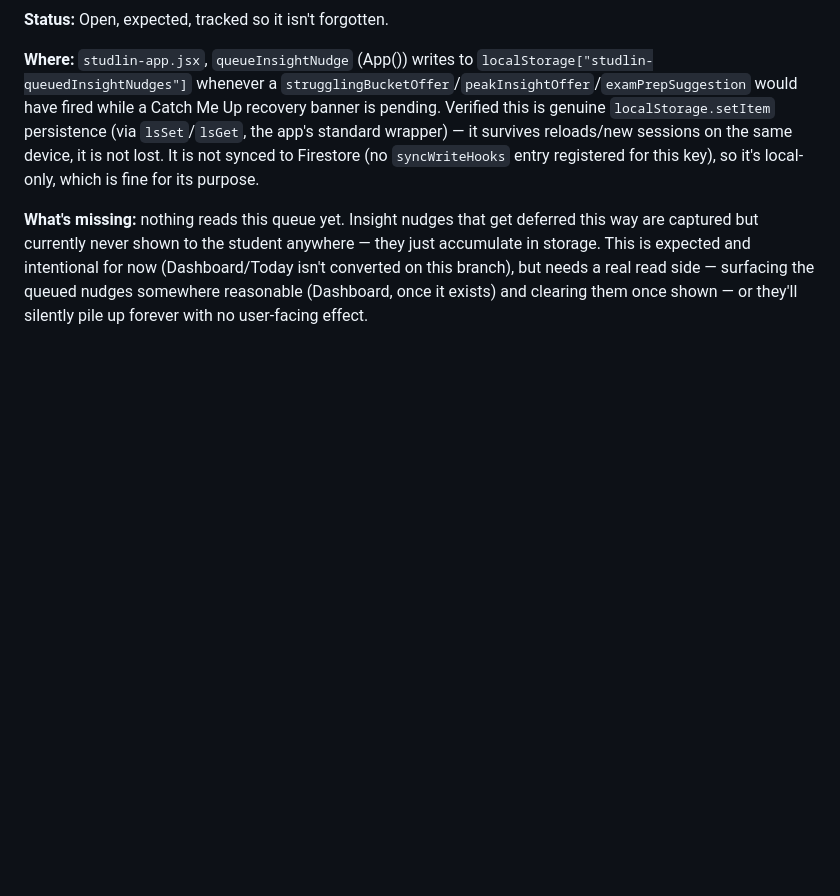
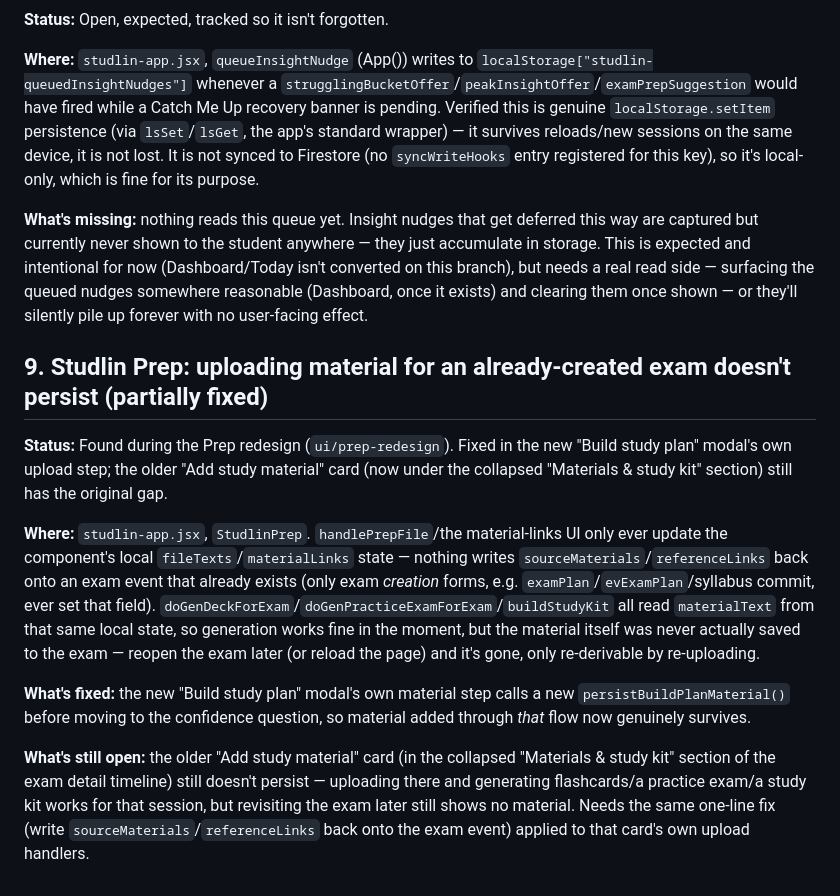
Before and after one commit to random2026-art/studlin, a Markdown page: BUGS.md, the part around the change. Drawn GitHub-style; blank space fills up the shorter version.

Commit message:
docs: log the material-persistence gap found during Prep redesign
BUGS.md #9 -- uploading material for an already-existing exam via
Studlin Prep's older "Add study material" card never persisted it to the
exam event (only used in-memory for that session's generation calls).
Fixed for the new "Build study plan" modal's own upload step
(persistBuildPlanMaterial); the older card, now under the collapsed
"Materials & study kit" section, still has the original gap and needs the
same one-line fix applied to its own handlers.

Co-Authored-By: Claude Sonnet 5 <noreply@anthropic.com>

```diff
--- a/BUGS.md
+++ b/BUGS.md
@@ -79,3 +79,13 @@ Grepped the entire repo for `OPENAI_API_KEY` and case-insensitively for `openai`
 **Where:** `studlin-app.jsx`, `queueInsightNudge` (App()) writes to `localStorage["studlin-queuedInsightNudges"]` whenever a `strugglingBucketOffer`/`peakInsightOffer`/`examPrepSuggestion` would have fired while a Catch Me Up recovery banner is pending. Verified this is genuine `localStorage.setItem` persistence (via `lsSet`/`lsGet`, the app's standard wrapper) — it survives reloads/new sessions on the same device, it is not lost. It is not synced to Firestore (no `syncWriteHooks` entry registered for this key), so it's local-only, which is fine for its purpose.
 
 **What's missing:** nothing reads this queue yet. Insight nudges that get deferred this way are captured but currently never shown to the student anywhere — they just accumulate in storage. This is expected and intentional for now (Dashboard/Today isn't converted on this branch), but needs a real read side — surfacing the queued nudges somewhere reasonable (Dashboard, once it exists) and clearing them once shown — or they'll silently pile up forever with no user-facing effect.
+
+## 9. Studlin Prep: uploading material for an already-created exam doesn't persist (partially fixed)
+
+**Status:** Found during the Prep redesign (`ui/prep-redesign`). Fixed in the new "Build study plan" modal's own upload step; the older "Add study material" card (now under the collapsed "Materials & study kit" section) still has the original gap.
+
+**Where:** `studlin-app.jsx`, `StudlinPrep`. `handlePrepFile`/the material-links UI only ever update the component's local `fileTexts`/`materialLinks` state — nothing writes `sourceMaterials`/`referenceLinks` back onto an exam event that already exists (only exam *creation* forms, e.g. `examPlan`/`evExamPlan`/syllabus commit, ever set that field). `doGenDeckForExam`/`doGenPracticeExamForExam`/`buildStudyKit` all read `materialText` from that same local state, so generation works fine in the moment, but the material itself was never actually saved to the exam — reopen the exam later (or reload the page) and it's gone, only re-derivable by re-uploading.
+
+**What's fixed:** the new "Build study plan" modal's own material step calls a new `persistBuildPlanMaterial()` before moving to the confidence question, so material added through *that* flow now genuinely survives.
+
+**What's still open:** the older "Add study material" card (in the collapsed "Materials & study kit" section of the exam detail timeline) still doesn't persist — uploading there and generating flashcards/a practice exam/a study kit works for that session, but revisiting the exam later still shows no material. Needs the same one-line fix (write `sourceMaterials`/`referenceLinks` back onto the exam event) applied to that card's own upload handlers.
```
